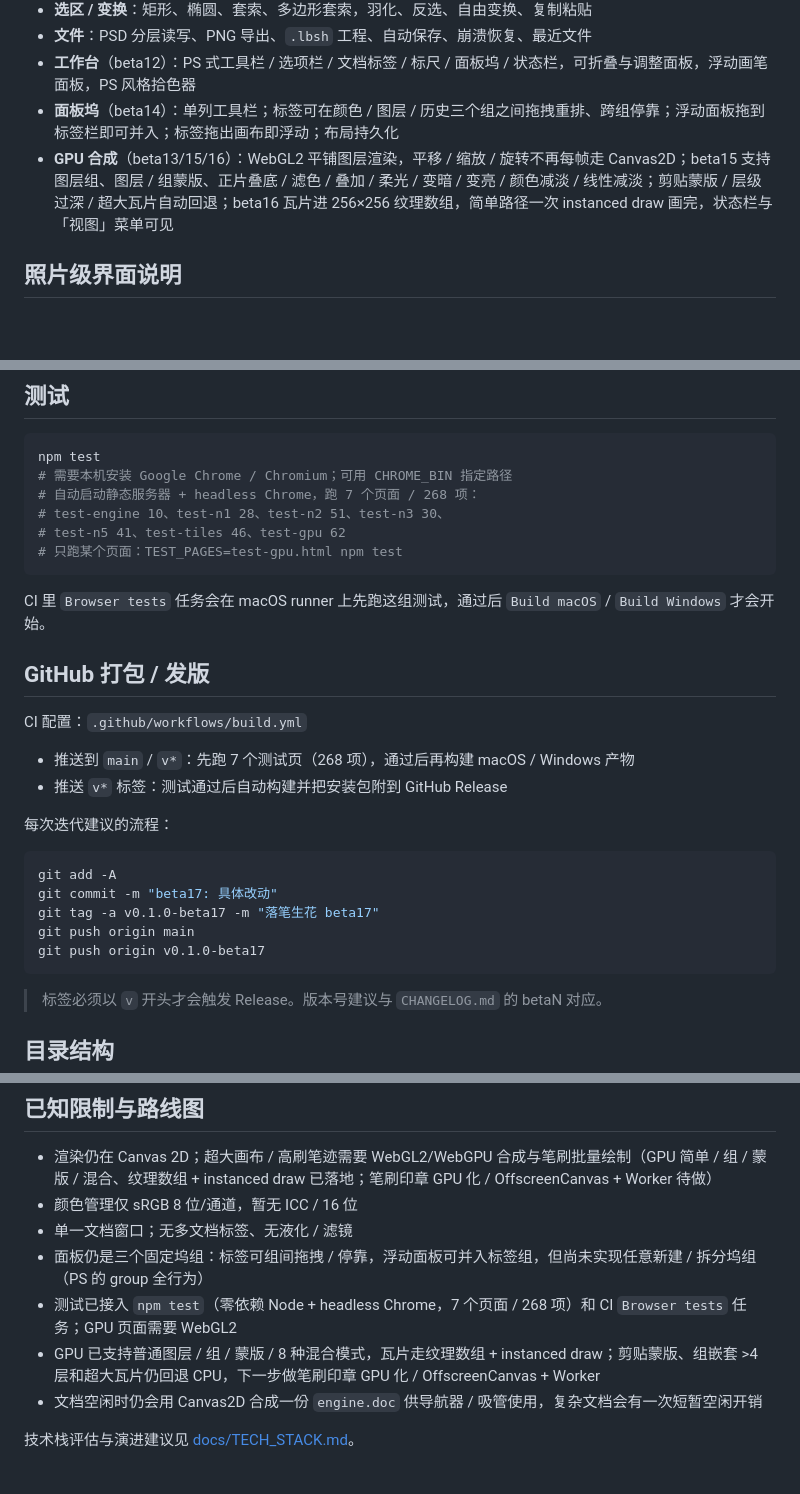
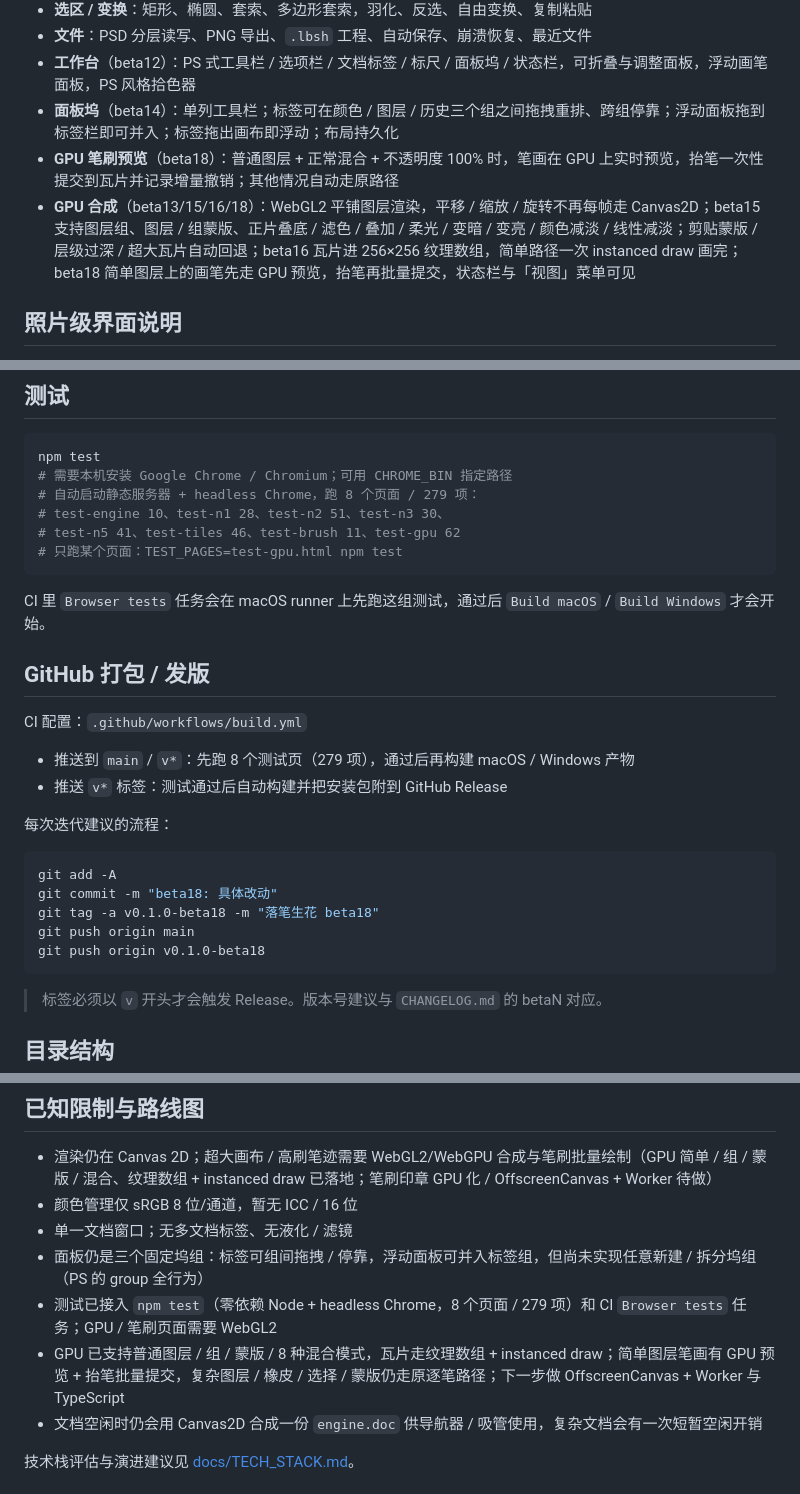
Before and after one commit to likeweixue/Luobishenghua, a Markdown page: README.md, 3 parts joined by grey strips. Rendered like a GitHub page; blank space fills up the shorter version.

````diff
--- a/README.md
+++ b/README.md
@@ -24,7 +24,8 @@
 - **文件**：PSD 分层读写、PNG 导出、`.lbsh` 工程、自动保存、崩溃恢复、最近文件
 - **工作台**（beta12）：PS 式工具栏 / 选项栏 / 文档标签 / 标尺 / 面板坞 / 状态栏，可折叠与调整面板，浮动画笔面板，PS 风格拾色器
 - **面板坞**（beta14）：单列工具栏；标签可在颜色 / 图层 / 历史三个组之间拖拽重排、跨组停靠；浮动面板拖到标签栏即可并入；标签拖出画布即浮动；布局持久化
-- **GPU 合成**（beta13/15/16）：WebGL2 平铺图层渲染，平移 / 缩放 / 旋转不再每帧走 Canvas2D；beta15 支持图层组、图层 / 组蒙版、正片叠底 / 滤色 / 叠加 / 柔光 / 变暗 / 变亮 / 颜色减淡 / 线性减淡；剪贴蒙版 / 层级过深 / 超大瓦片自动回退；beta16 瓦片进 256×256 纹理数组，简单路径一次 instanced draw 画完，状态栏与「视图」菜单可见
+- **GPU 笔刷预览**（beta18）：普通图层 + 正常混合 + 不透明度 100% 时，笔画在 GPU 上实时预览，抬笔一次性提交到瓦片并记录增量撤销；其他情况自动走原路径
+- **GPU 合成**（beta13/15/16/18）：WebGL2 平铺图层渲染，平移 / 缩放 / 旋转不再每帧走 Canvas2D；beta15 支持图层组、图层 / 组蒙版、正片叠底 / 滤色 / 叠加 / 柔光 / 变暗 / 变亮 / 颜色减淡 / 线性减淡；剪贴蒙版 / 层级过深 / 超大瓦片自动回退；beta16 瓦片进 256×256 纹理数组，简单路径一次 instanced draw 画完；beta18 简单图层上的画笔先走 GPU 预览，抬笔再批量提交，状态栏与「视图」菜单可见
 
 ## 照片级界面说明
 
@@ -84,9 +85,9 @@ macOS 产物在 `src-tauri/target/release/bundle/macos/`（`.app`）与 `bundle/
 ```bash
 npm test
 # 需要本机安装 Google Chrome / Chromium；可用 CHROME_BIN 指定路径
-# 自动启动静态服务器 + headless Chrome，跑 7 个页面 / 268 项：
+# 自动启动静态服务器 + headless Chrome，跑 8 个页面 / 279 项：
 # test-engine 10、test-n1 28、test-n2 51、test-n3 30、
-# test-n5 41、test-tiles 46、test-gpu 62
+# test-n5 41、test-tiles 46、test-brush 11、test-gpu 62
 # 只跑某个页面：TEST_PAGES=test-gpu.html npm test
 ```
 
@@ -96,17 +97,17 @@ CI 里 `Browser tests` 任务会在 macOS runner 上先跑这组测试，通过
 
 CI 配置：`.github/workflows/build.yml`
 
-- 推送到 `main` / `v*`：先跑 7 个测试页（268 项），通过后再构建 macOS / Windows 产物
+- 推送到 `main` / `v*`：先跑 8 个测试页（279 项），通过后再构建 macOS / Windows 产物
 - 推送 `v*` 标签：测试通过后自动构建并把安装包附到 GitHub Release
 
 每次迭代建议的流程：
 
 ```bash
 git add -A
-git commit -m "beta17: 具体改动"
-git tag -a v0.1.0-beta17 -m "落笔生花 beta17"
+git commit -m "beta18: 具体改动"
+git tag -a v0.1.0-beta18 -m "落笔生花 beta18"
 git push origin main
-git push origin v0.1.0-beta17
+git push origin v0.1.0-beta18
 ```
 
 > 标签必须以 `v` 开头才会触发 Release。版本号建议与 `CHANGELOG.md` 的 betaN 对应。
@@ -141,8 +142,8 @@ docs/               文档与截图
 - 颜色管理仅 sRGB 8 位/通道，暂无 ICC / 16 位
 - 单一文档窗口；无多文档标签、无液化 / 滤镜
 - 面板仍是三个固定坞组：标签可组间拖拽 / 停靠，浮动面板可并入标签组，但尚未实现任意新建 / 拆分坞组（PS 的 group 全行为）
-- 测试已接入 `npm test`（零依赖 Node + headless Chrome，7 个页面 / 268 项）和 CI `Browser tests` 任务；GPU 页面需要 WebGL2
-- GPU 已支持普通图层 / 组 / 蒙版 / 8 种混合模式，瓦片走纹理数组 + instanced draw；剪贴蒙版、组嵌套 >4 层和超大瓦片仍回退 CPU，下一步做笔刷印章 GPU 化 / OffscreenCanvas + Worker
+- 测试已接入 `npm test`（零依赖 Node + headless Chrome，8 个页面 / 279 项）和 CI `Browser tests` 任务；GPU / 笔刷页面需要 WebGL2
+- GPU 已支持普通图层 / 组 / 蒙版 / 8 种混合模式，瓦片走纹理数组 + instanced draw；简单图层笔画有 GPU 预览 + 抬笔批量提交，复杂图层 / 橡皮 / 选择 / 蒙版仍走原逐笔路径；下一步做 OffscreenCanvas + Worker 与 TypeScript
 - 文档空闲时仍会用 Canvas2D 合成一份 `engine.doc` 供导航器 / 吸管使用，复杂文档会有一次短暂空闲开销
 
 技术栈评估与演进建议见 [docs/TECH_STACK.md](docs/TECH_STACK.md)。
````
Also changed, not shown: other parts of README.md (+2 -2 lines), CHANGELOG.md (+25 -0 lines), docs/TECH_STACK.md (+7 -6 lines), docs/screenshot.png, 8 other files.
